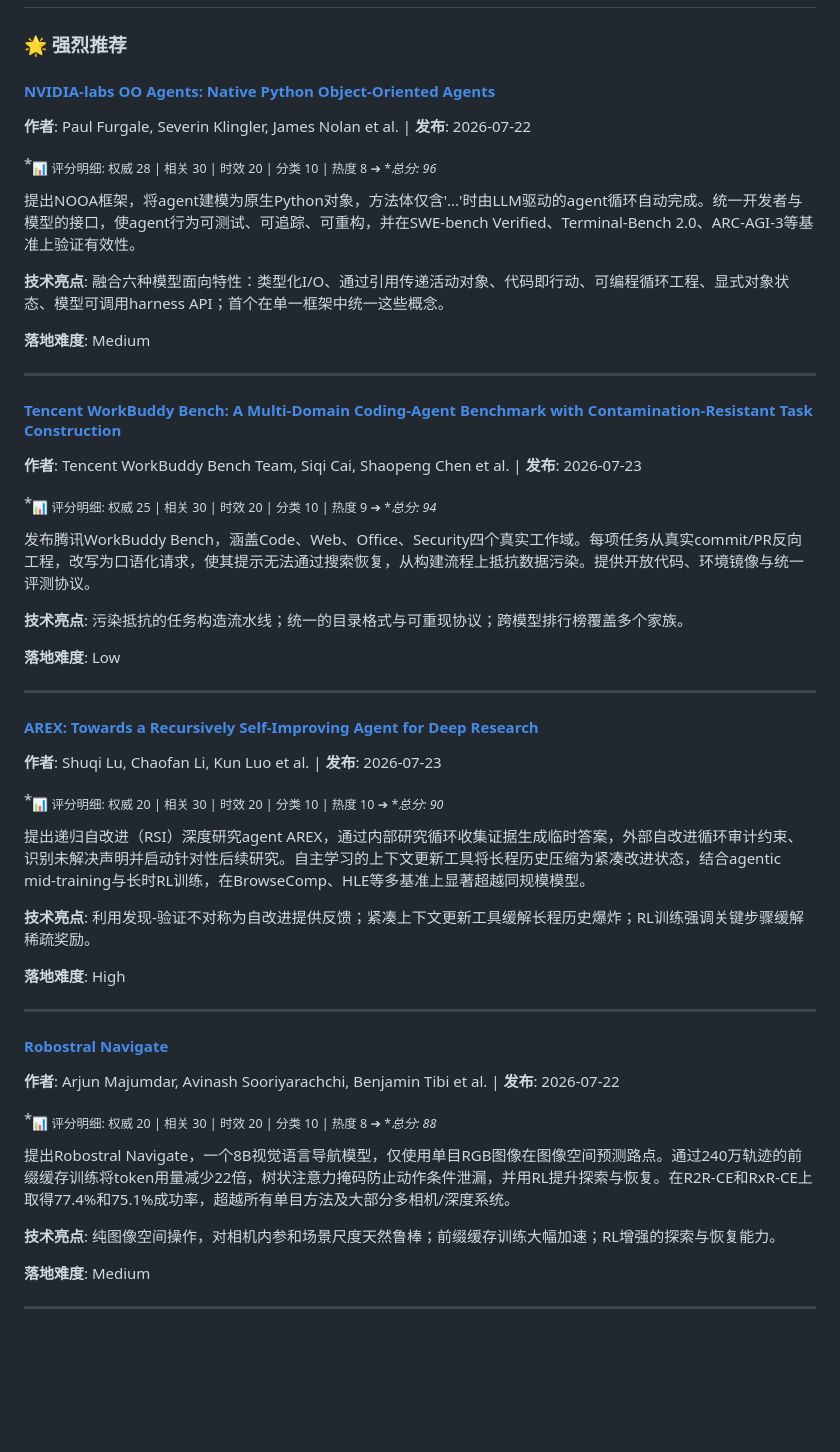
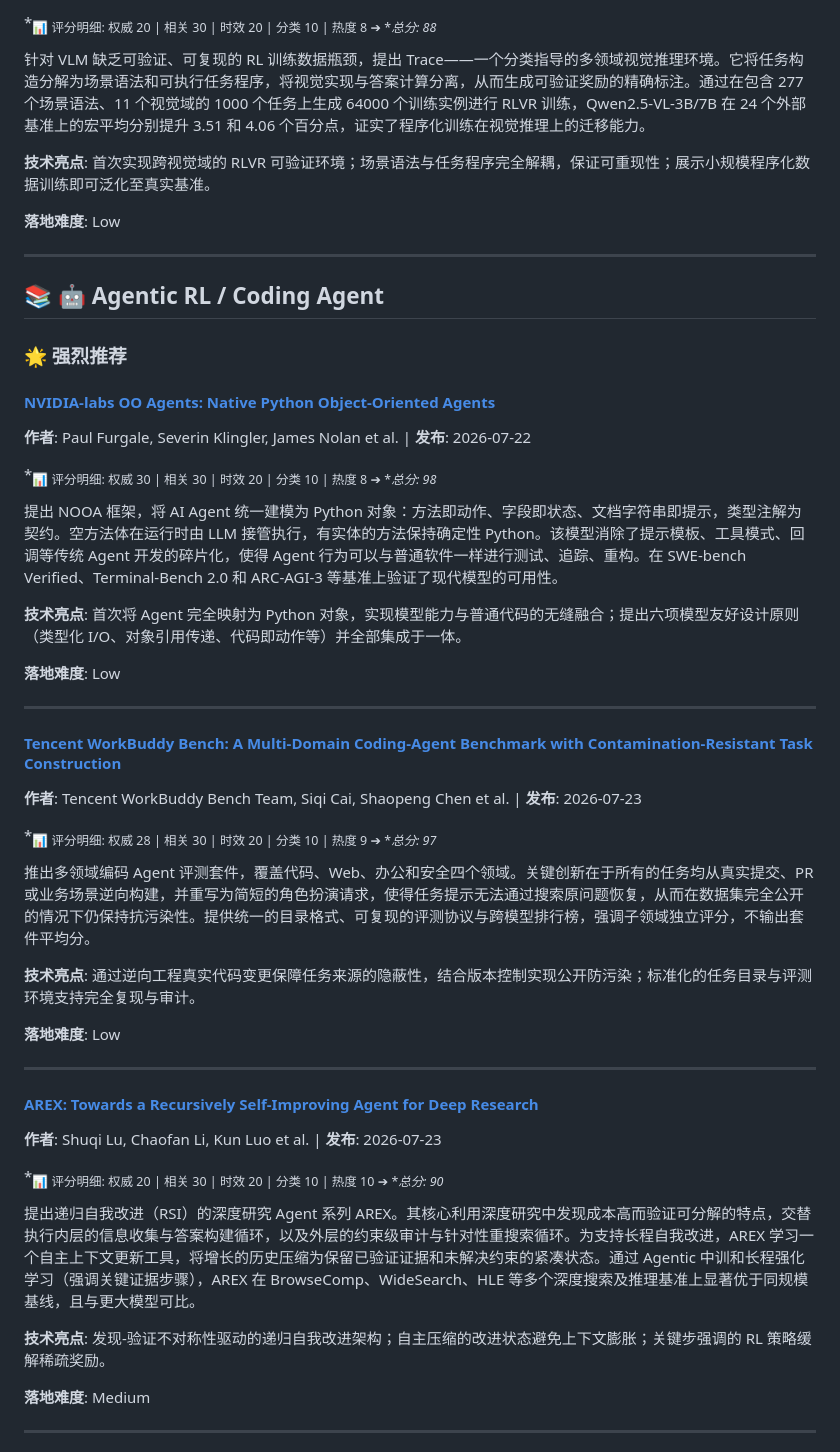
Before and after one commit to Gorgeous2greast/weekly_report, a Markdown page: reports/2026-07-24.md, the part around one of its changes. GitHub-like rendering; blank space fills up the shorter version.

Commit message:
Add weekly report 2026-07-24

```diff
--- a/reports/2026-07-24.md
+++ b/reports/2026-07-24.md
@@ -46,3 +57,14 @@ RIPO首次从策略流形的黎曼几何角度分析PPO-Clip的失效本质，
+*<sub>📊 评分明细: 权威 20 | 相关 30 | 时效 20 | 分类 10 | 热度 8 ➔ **总分: 88</sub>*
+
+针对 VLM 缺乏可验证、可复现的 RL 训练数据瓶颈，提出 Trace——一个分类指导的多领域视觉推理环境。它将任务构造分解为场景语法和可执行任务程序，将视觉实现与答案计算分离，从而生成可验证奖励的精确标注。通过在包含 277 个场景语法、11 个视觉域的 1000 个任务上生成 64000 个训练实例进行 RLVR 训练，Qwen2.5-VL-3B/7B 在 24 个外部基准上的宏平均分别提升 3.51 和 4.06 个百分点，证实了程序化训练在视觉推理上的迁移能力。
+
+**技术亮点**: 首次实现跨视觉域的 RLVR 可验证环境；场景语法与任务程序完全解耦，保证可重现性；展示小规模程序化数据训练即可泛化至真实基准。
+
+**落地难度**: Low
+
+---
+
+## 📚 🤖 Agentic RL / Coding Agent
 
 ### 🌟 强烈推荐
 
@@ -50,13 +72,13 @@ RIPO首次从策略流形的黎曼几何角度分析PPO-Clip的失效本质，
 
 **作者**: Paul Furgale, Severin Klingler, James Nolan et al. | **发布**: 2026-07-22
 
-*<sub>📊 评分明细: 权威 28 | 相关 30 | 时效 20 | 分类 10 | 热度 8 ➔ **总分: 96</sub>*
+*<sub>📊 评分明细: 权威 30 | 相关 30 | 时效 20 | 分类 10 | 热度 8 ➔ **总分: 98</sub>*
 
-提出NOOA框架，将agent建模为原生Python对象，方法体仅含'...'时由LLM驱动的agent循环自动完成。统一开发者与模型的接口，使agent行为可测试、可追踪、可重构，并在SWE-bench Verified、Terminal-Bench 2.0、ARC-AGI-3等基准上验证有效性。
+提出 NOOA 框架，将 AI Agent 统一建模为 Python 对象：方法即动作、字段即状态、文档字符串即提示，类型注解为契约。空方法体在运行时由 LLM 接管执行，有实体的方法保持确定性 Python。该模型消除了提示模板、工具模式、回调等传统 Agent 开发的碎片化，使得 Agent 行为可以与普通软件一样进行测试、追踪、重构。在 SWE-bench Verified、Terminal-Bench 2.0 和 ARC-AGI-3 等基准上验证了现代模型的可用性。
 
-**技术亮点**: 融合六种模型面向特性：类型化I/O、通过引用传递活动对象、代码即行动、可编程循环工程、显式对象状态、模型可调用harness API；首个在单一框架中统一这些概念。
+**技术亮点**: 首次将 Agent 完全映射为 Python 对象，实现模型能力与普通代码的无缝融合；提出六项模型友好设计原则（类型化 I/O、对象引用传递、代码即动作等）并全部集成于一体。
 
-**落地难度**: Medium
+**落地难度**: Low
 
 ---
 
@@ -64,11 +86,11 @@ RIPO首次从策略流形的黎曼几何角度分析PPO-Clip的失效本质，
 
 **作者**: Tencent WorkBuddy Bench Team, Siqi Cai, Shaopeng Chen et al. | **发布**: 2026-07-23
 
-*<sub>📊 评分明细: 权威 25 | 相关 30 | 时效 20 | 分类 10 | 热度 9 ➔ **总分: 94</sub>*
+*<sub>📊 评分明细: 权威 28 | 相关 30 | 时效 20 | 分类 10 | 热度 9 ➔ **总分: 97</sub>*
 
-发布腾讯WorkBuddy Bench，涵盖Code、Web、Office、Security四个真实工作域。每项任务从真实commit/PR反向工程，改写为口语化请求，使其提示无法通过搜索恢复，从构建流程上抵抗数据污染。提供开放代码、环境镜像与统一评测协议。
+推出多领域编码 Agent 评测套件，覆盖代码、Web、办公和安全四个领域。关键创新在于所有的任务均从真实提交、PR 或业务场景逆向构建，并重写为简短的角色扮演请求，使得任务提示无法通过搜索原问题恢复，从而在数据集完全公开的情况下仍保持抗污染性。提供统一的目录格式、可复现的评测协议与跨模型排行榜，强调子领域独立评分，不输出套件平均分。
 
-**技术亮点**: 污染抵抗的任务构造流水线；统一的目录格式与可重现协议；跨模型排行榜覆盖多个家族。
+**技术亮点**: 通过逆向工程真实代码变更保障任务来源的隐蔽性，结合版本控制实现公开防污染；标准化的任务目录与评测环境支持完全复现与审计。
 
 **落地难度**: Low
 
@@ -80,23 +102,9 @@ RIPO首次从策略流形的黎曼几何角度分析PPO-Clip的失效本质，
 
 *<sub>📊 评分明细: 权威 20 | 相关 30 | 时效 20 | 分类 10 | 热度 10 ➔ **总分: 90</sub>*
 
-提出递归自改进（RSI）深度研究agent AREX，通过内部研究循环收集证据生成临时答案，外部自改进循环审计约束、识别未解决声明并启动针对性后续研究。自主学习的上下文更新工具将长程历史压缩为紧凑改进状态，结合agentic mid-training与长时RL训练，在BrowseComp、HLE等多基准上显著超越同规模模型。
+提出递归自我改进（RSI）的深度研究 Agent 系列 AREX。其核心利用深度研究中发现成本高而验证可分解的特点，交替执行内层的信息收集与答案构建循环，以及外层的约束级审计与针对性重搜索循环。为支持长程自我改进，AREX 学习一个自主上下文更新工具，将增长的历史压缩为保留已验证证据和未解决约束的紧凑状态。通过 Agentic 中训和长程强化学习（强调关键证据步骤），AREX 在 BrowseComp、WideSearch、HLE 等多个深度搜索及推理基准上显著优于同规模基线，且与更大模型可比。
 
-**技术亮点**: 利用发现-验证不对称为自改进提供反馈；紧凑上下文更新工具缓解长程历史爆炸；RL训练强调关键步骤缓解稀疏奖励。
-
-**落地难度**: High
-
----
-
-#### [Robostral Navigate](https://huggingface.co/papers/2607.20785)
-
-**作者**: Arjun Majumdar, Avinash Sooriyarachchi, Benjamin Tibi et al. | **发布**: 2026-07-22
-
-*<sub>📊 评分明细: 权威 20 | 相关 30 | 时效 20 | 分类 10 | 热度 8 ➔ **总分: 88</sub>*
-
-提出Robostral Navigate，一个8B视觉语言导航模型，仅使用单目RGB图像在图像空间预测路点。通过240万轨迹的前缀缓存训练将token用量减少22倍，树状注意力掩码防止动作条件泄漏，并用RL提升探索与恢复。在R2R-CE和RxR-CE上取得77.4%和75.1%成功率，超越所有单目方法及大部分多相机/深度系统。
-
-**技术亮点**: 纯图像空间操作，对相机内参和场景尺度天然鲁棒；前缀缓存训练大幅加速；RL增强的探索与恢复能力。
+**技术亮点**: 发现-验证不对称性驱动的递归自我改进架构；自主压缩的改进状态避免上下文膨胀；关键步强调的 RL 策略缓解稀疏奖励。
 
 **落地难度**: Medium
 
```
Also changed, not shown: other parts of reports/2026-07-24.md (+105 -47 lines).
